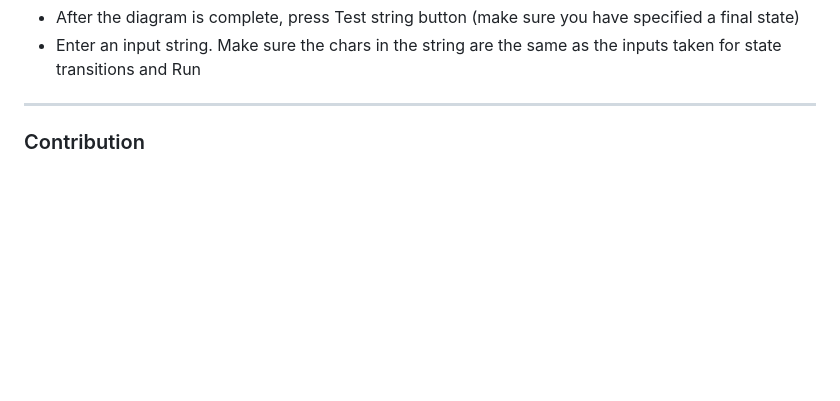
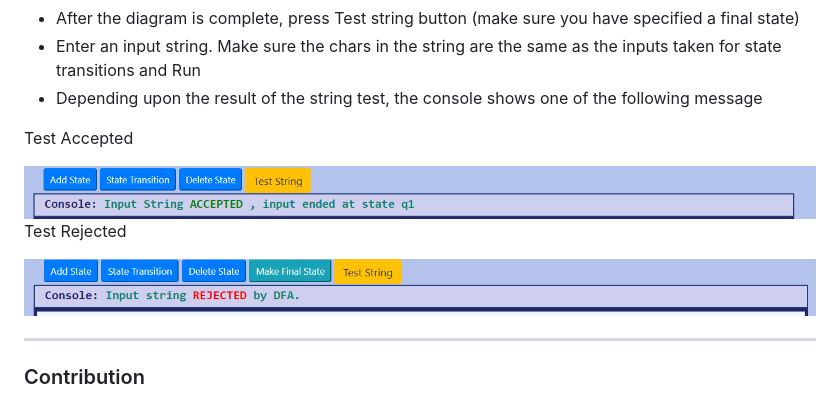
Before and after one commit to arjkashyap/DFA-simulator, a Markdown page: README.md, the part around the change. Rendered like a GitHub page; pictures changed too: img/DFAImg4.PNG (added), img/DFAImg5.PNG (added); blank space fills up the shorter version.

Commit message:
imgs

```diff
--- a/README.md
+++ b/README.md
@@ -41,8 +41,12 @@ This is a software which lets you build DFA diagrams on a drawing area and test
 <li> Specify the Input and the states which are to be connected.</li>
 <li> After the diagram is complete, press Test string button (make sure you have specified a final state)</li>
 <li> Enter an input string. Make sure the chars in the string are the same as the inputs taken for state transitions and Run</li>
+<li> Depending upon the result of the string test, the console shows one of the following message </li>
 </ul>
-
+<p> Test Accepted </p>
+<img src="./img/DFAImg5.PNG">
+<p> Test Rejected </p>
+<img src="./img/DFAImg4.PNG">
 <hr/>
 
 <h3>Contribution</h3>
```
